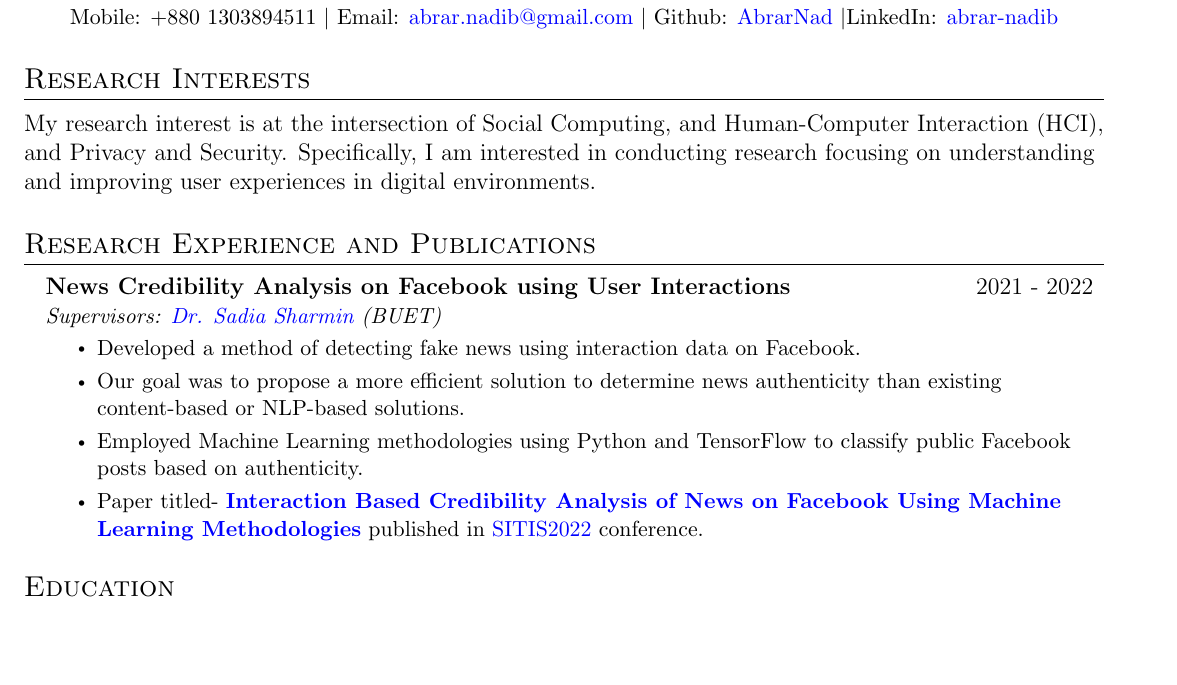
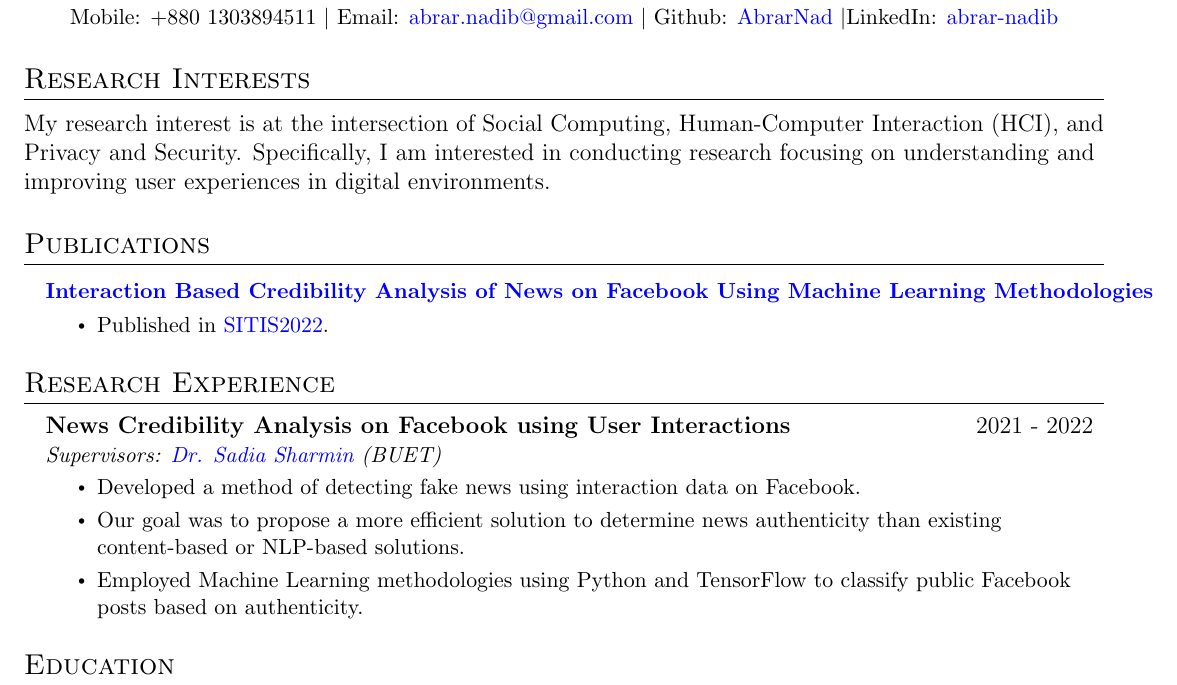
Before and after one commit to AbrarNad/CV, a LaTeX CV (Source/CV without detailed work exp/main.tex): part of page 1 of 2 before the commit and part of page 1 of 3 after it, cut so that both start at the same text, the shorter picture padded with empty space. Compiled offline with pdfLaTeX.

Commit message:
separate research and publication

```diff
--- a/Source/CV without detailed work exp/main.tex
+++ b/Source/CV without detailed work exp/main.tex
@@ -136,21 +136,20 @@
 %-----------EDUCATION-----------
   \section{Research Interests}
   % {Social Computing, Privacy and Security HCI, Health HCI, HCI/design, Network and Systems Security, Intrusion Detection, Malware Detection}
-  {My research interest is at the intersection of Social Computing, and
-Human-Computer Interaction (HCI), and Privacy and Security. Specifically, I am interested in
+  {My research interest is at the intersection of Social Computing, Human-Computer Interaction (HCI), and Privacy and Security. Specifically, I am interested in
 conducting research focusing on understanding and improving user experiences in digital environments.}
 
-  % \section{Publications}
-  % \resumeSubHeadingListStart
-  %   \resumeProjectHeading
-  %         {\textbf{\href{https://ieeexplore.ieee.org/abstract/document/10090133}{{\textcolor{blue}{Interaction Based Credibility Analysis of News on Facebook Using Machine Learning Methodologies}}}} \emph{}}{}
-  %         \resumeItemListStart
-  %           \resumeItem{Published in \href{https://www.sitis-conference.org/2022/}{\textcolor{blue}{SITIS2022}}.}
-  %         \resumeItemListEnd
+  \section{Publications}
+  \resumeSubHeadingListStart
+    \resumeProjectHeading
+          {\textbf{\href{https://ieeexplore.ieee.org/abstract/document/10090133}{{\textcolor{blue}{Interaction Based Credibility Analysis of News on Facebook Using Machine Learning Methodologies}}}} \emph{}}{}
+          \resumeItemListStart
+            \resumeItem{Published in \href{https://www.sitis-conference.org/2022/}{\textcolor{blue}{SITIS2022}}.}
+          \resumeItemListEnd
 
-  %   \resumeSubHeadingListEnd
+    \resumeSubHeadingListEnd
 
-  \section{Research Experience and Publications}
+  \section{Research Experience}
   \resumeSubHeadingListStart
 
     \resumeSubheading
@@ -162,7 +161,7 @@ conducting research focusing on understanding and improving user experiences in
        \resumeItem{Employed Machine Learning methodologies using Python and
 TensorFlow to classify public Facebook posts based on authenticity.}
        % \resumeItem{A \href{https://ieeexplore.ieee.org/abstract/document/10090133}{\textcolor{blue}{Paper}} was published in SITIS2022 conference. }
-        \resumeItem{Paper titled- \textbf{\href{https://ieeexplore.ieee.org/abstract/document/10090133}{{\textcolor{blue}{Interaction Based Credibility Analysis of News on Facebook Using Machine Learning Methodologies}}}} published in \href{https://www.sitis-conference.org/2022/}{\textcolor{blue}{SITIS2022} conference}.}
+        % \resumeItem{Paper titled- \textbf{\href{https://ieeexplore.ieee.org/abstract/document/10090133}{{\textcolor{blue}{Interaction Based Credibility Analysis of News on Facebook Using Machine Learning Methodologies}}}} published in \href{https://www.sitis-conference.org/2022/}{\textcolor{blue}{SITIS2022} conference}.}
 
     \resumeItemListEnd
 
```
